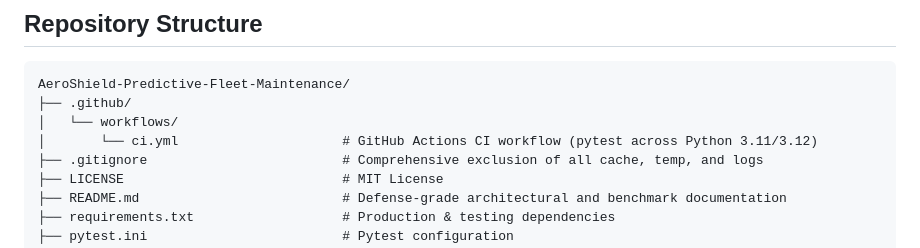
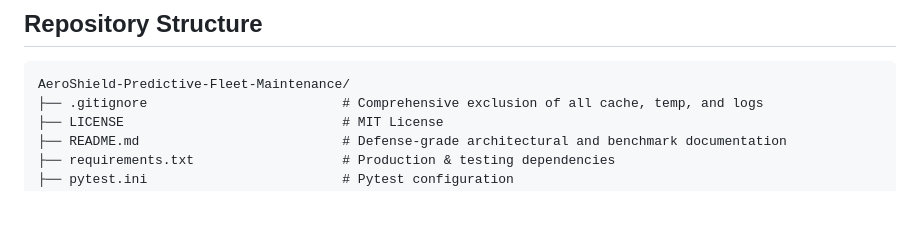
Before and after one commit to vanshi0905/AeroShield-Predictive-Fleet-Maintenance, a Markdown page: README.md, the part around one of its changes. GitHub-like rendering; blank space fills up the shorter version.

````diff
--- a/README.md
+++ b/README.md
@@ -118,9 +117,6 @@ The platform includes a tactile, aerospace-grade cockpit served via FastAPI at `
 
 ```
 AeroShield-Predictive-Fleet-Maintenance/
-├── .github/
-│   └── workflows/
-│       └── ci.yml                     # GitHub Actions CI workflow (pytest across Python 3.11/3.12)
 ├── .gitignore                         # Comprehensive exclusion of all cache, temp, and logs
 ├── LICENSE                            # MIT License
 ├── README.md                          # Defense-grade architectural and benchmark documentation
````
Also changed, not shown: other parts of README.md (+0 -1 lines).
